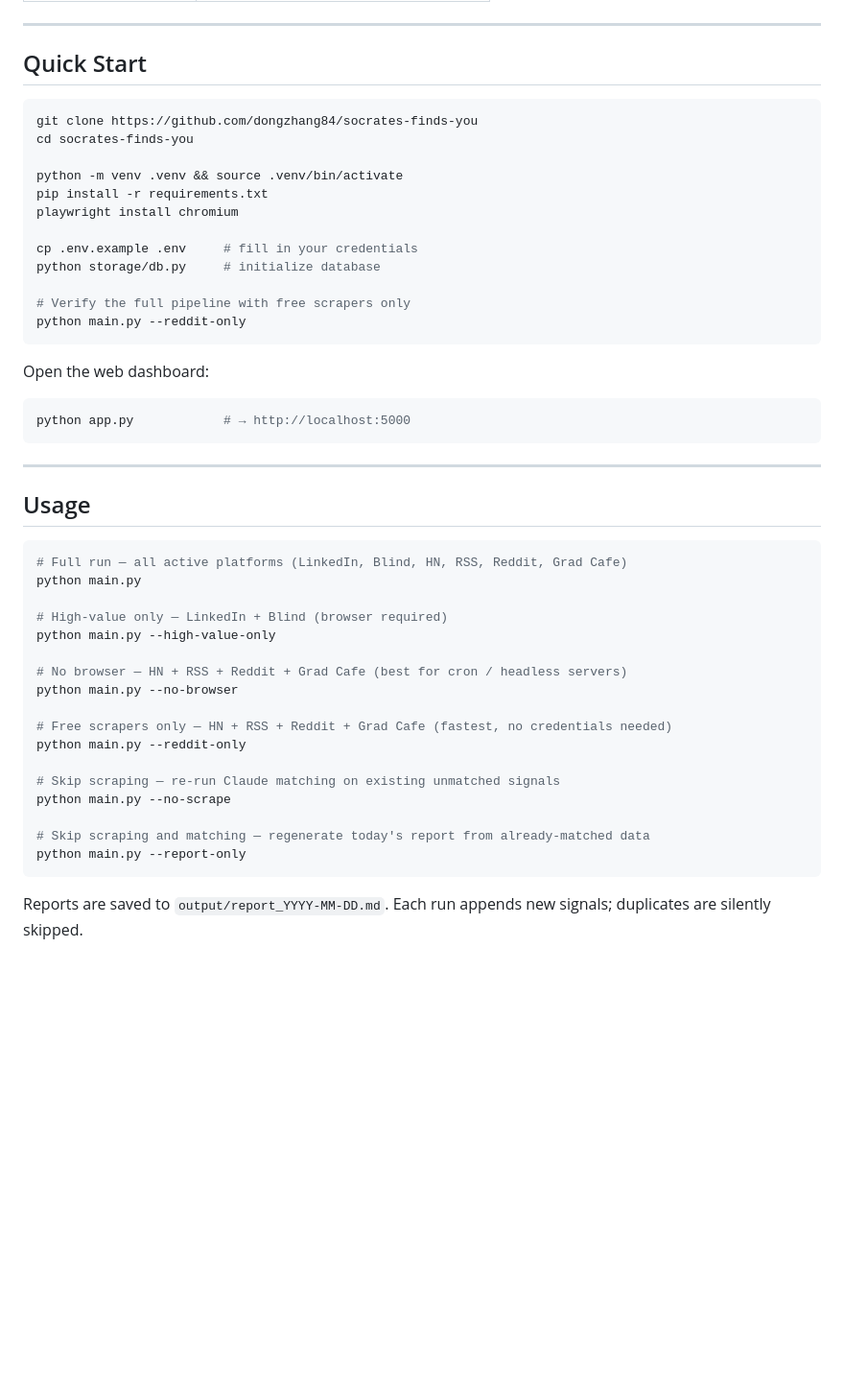
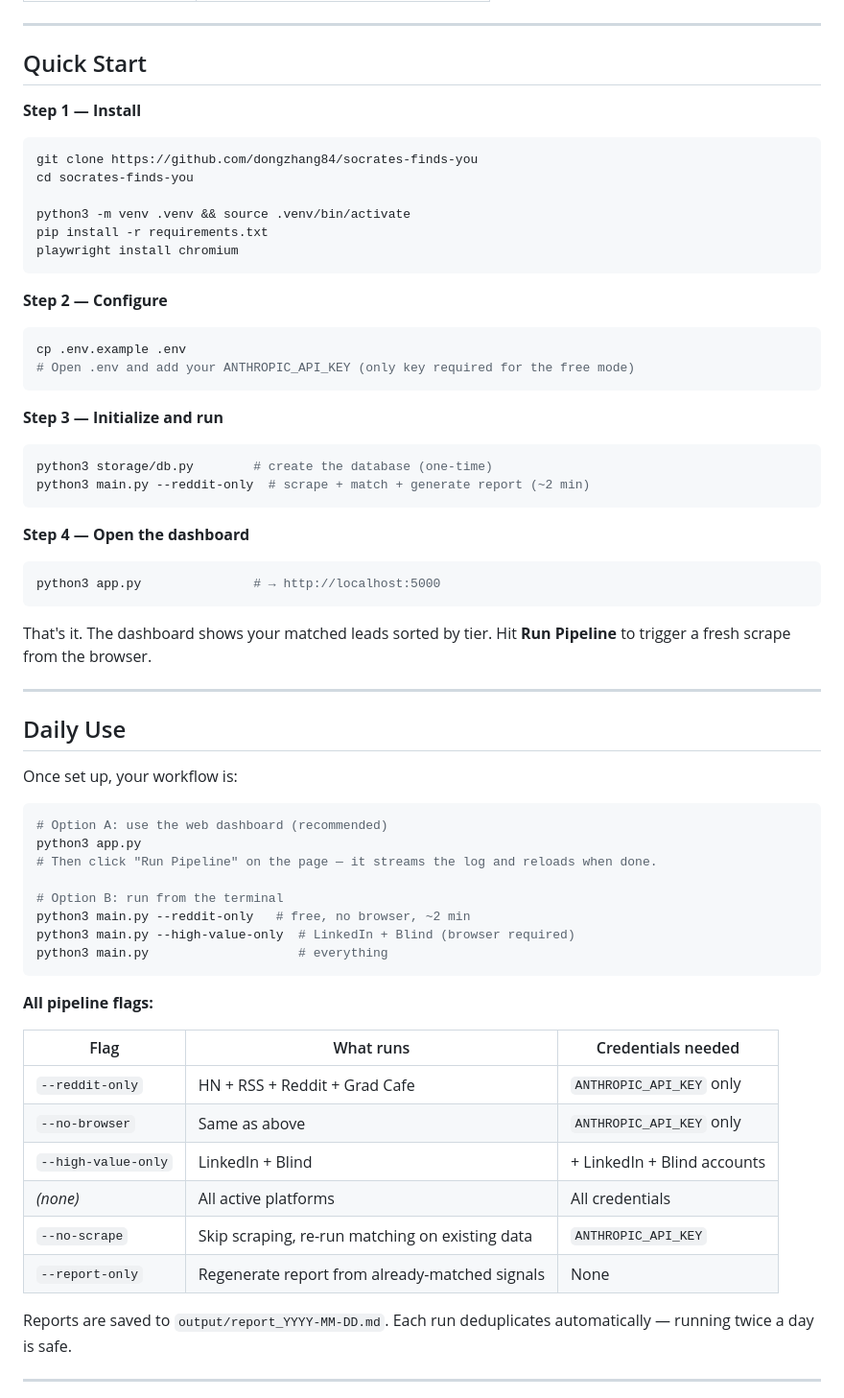
Before and after one commit to dongzhang84/socrates-finds-you, a Markdown page: README.md, the part around one of its changes. Shown at 96% size. GitHub-like rendering; blank space fills up the shorter version.

````diff
--- a/README.md
+++ b/README.md
@@ -78,49 +78,68 @@ Scrapers (9 platforms) → SQLite → Claude API Matcher → Daily Report + Web
 
 ## Quick Start
 
+**Step 1 — Install**
+
 ```bash
 git clone https://github.com/dongzhang84/socrates-finds-you
 cd socrates-finds-you
 
-python -m venv .venv && source .venv/bin/activate
+python3 -m venv .venv && source .venv/bin/activate
 pip install -r requirements.txt
 playwright install chromium
-
-cp .env.example .env     # fill in your credentials
-python storage/db.py     # initialize database
-
-# Verify the full pipeline with free scrapers only
-python main.py --reddit-only
 ```
 
-Open the web dashboard:
+**Step 2 — Configure**
 
 ```bash
-python app.py            # → http://localhost:5000
+cp .env.example .env
+# Open .env and add your ANTHROPIC_API_KEY (only key required for the free mode)
 ```
+
+**Step 3 — Initialize and run**
+
+```bash
+python3 storage/db.py        # create the database (one-time)
+python3 main.py --reddit-only  # scrape + match + generate report (~2 min)
+```
+
+**Step 4 — Open the dashboard**
+
+```bash
+python3 app.py               # → http://localhost:5000
+```
+
+That's it. The dashboard shows your matched leads sorted by tier. Hit **Run Pipeline** to trigger a fresh scrape from the browser.
 
 ---
 
-## Usage
+## Daily Use
+
+Once set up, your workflow is:
 
 ```bash
-# Full run — all active platforms (LinkedIn, Blind, HN, RSS, Reddit, Grad Cafe)
-python main.py
+# Option A: use the web dashboard (recommended)
+python3 app.py
+# Then click "Run Pipeline" on the page — it streams the log and reloads when done.
 
-# High-value only — LinkedIn + Blind (browser required)
-python main.py --high-value-only
-
-# No browser — HN + RSS + Reddit + Grad Cafe (best for cron / headless servers)
-python main.py --no-browser
-
-# Free scrapers only — HN + RSS + Reddit + Grad Cafe (fastest, no credentials needed)
-python main.py --reddit-only
-
-# Skip scraping — re-run Claude matching on existing unmatched signals
-python main.py --no-scrape
-
-# Skip scraping and matching — regenerate today's report from already-matched data
-python main.py --report-only
+# Option B: run from the terminal
+python3 main.py --reddit-only   # free, no browser, ~2 min
+python3 main.py --high-value-only  # LinkedIn + Blind (browser required)
+python3 main.py                    # everything
 ```
 
-Reports are saved to `output/report_YYYY-MM-DD.md`. Each run appends new signals; duplicates are silently skipped.
+**All pipeline flags:**
+
+| Flag | What runs | Credentials needed |
+|------|-----------|--------------------|
+| `--reddit-only` | HN + RSS + Reddit + Grad Cafe | `ANTHROPIC_API_KEY` only |
+| `--no-browser` | Same as above | `ANTHROPIC_API_KEY` only |
+| `--high-value-only` | LinkedIn + Blind | + LinkedIn + Blind accounts |
+| _(none)_ | All active platforms | All credentials |
+| `--no-scrape` | Skip scraping, re-run matching on existing data | `ANTHROPIC_API_KEY` |
+| `--report-only` | Regenerate report from already-matched signals | None |
+
+Reports are saved to `output/report_YYYY-MM-DD.md`. Each run deduplicates automatically — running twice a day is safe.
+
+---
+
````
Also changed, not shown: other parts of README.md (+55 -7 lines).
